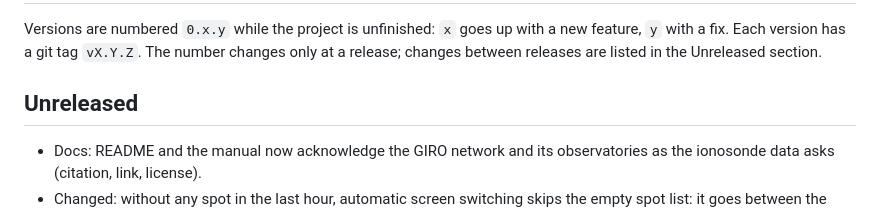
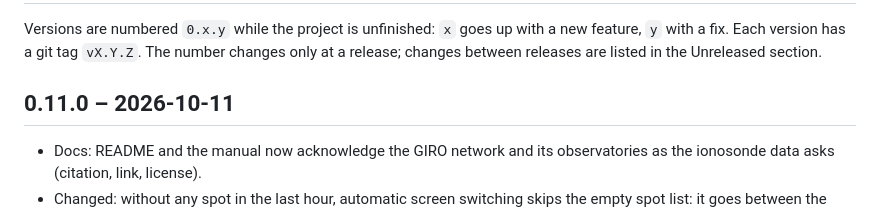
Before and after one commit to Holyszewski/microHAMCLOCK, a Markdown page: CHANGELOG.md, the part around the change. GitHub-like rendering.

Commit message:
microHAMCLOCK 0.11.0: automatic switching without spots, gentler data downloads, GIRO acknowledgement
Co-Authored-By: Claude Sonnet 5.5 <noreply@anthropic.com>

```diff
--- a/CHANGELOG.md
+++ b/CHANGELOG.md
@@ -5,7 +5,7 @@ up with a new feature, `y` with a fix. Each version has a git tag
 `vX.Y.Z`. The number changes only at a release; changes between
 releases are listed in the Unreleased section.
 
-## Unreleased
+## 0.11.0 – 2026-10-11
 
 - Docs: README and the manual now acknowledge the GIRO network and its
   observatories as the ionosonde data asks (citation, link, license).
```
